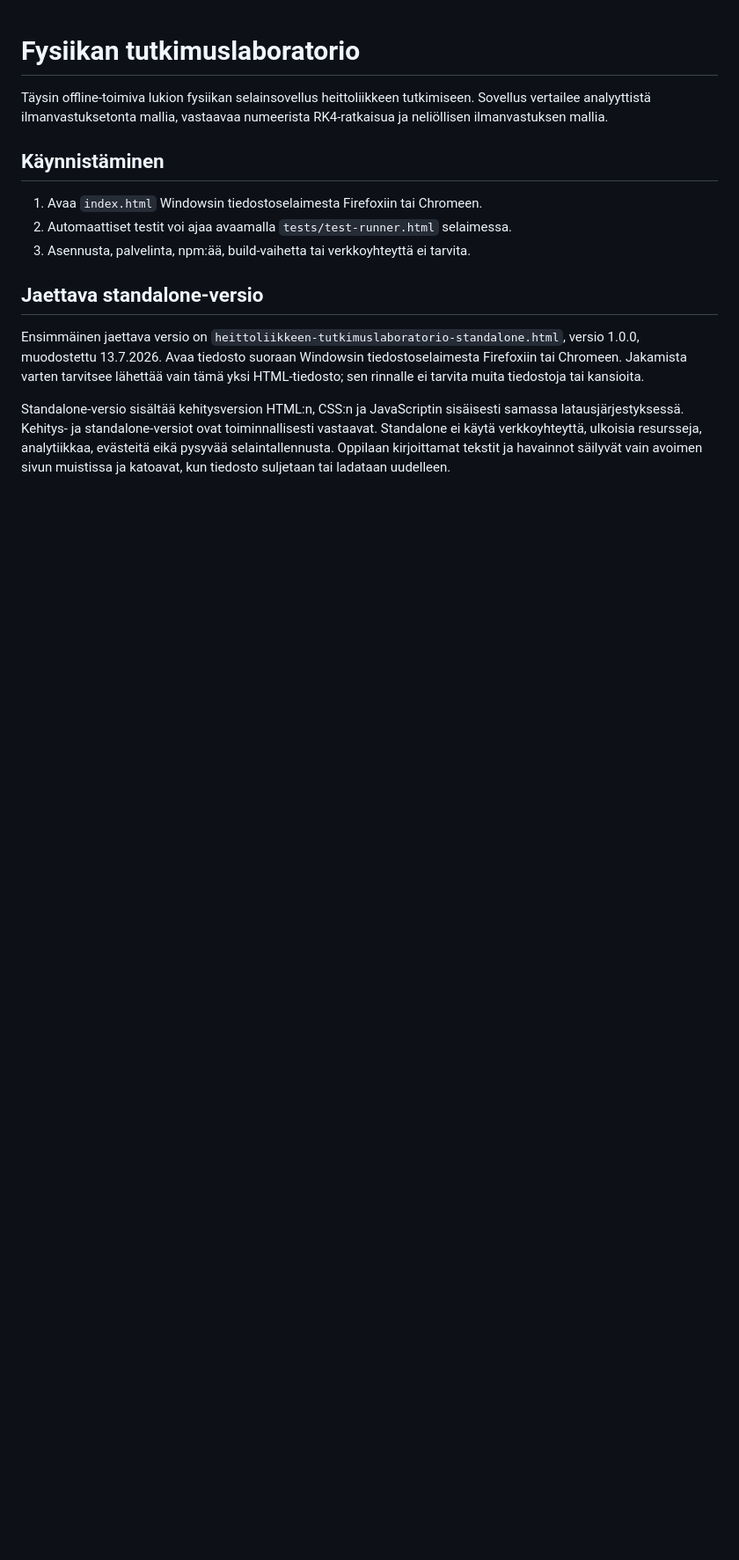
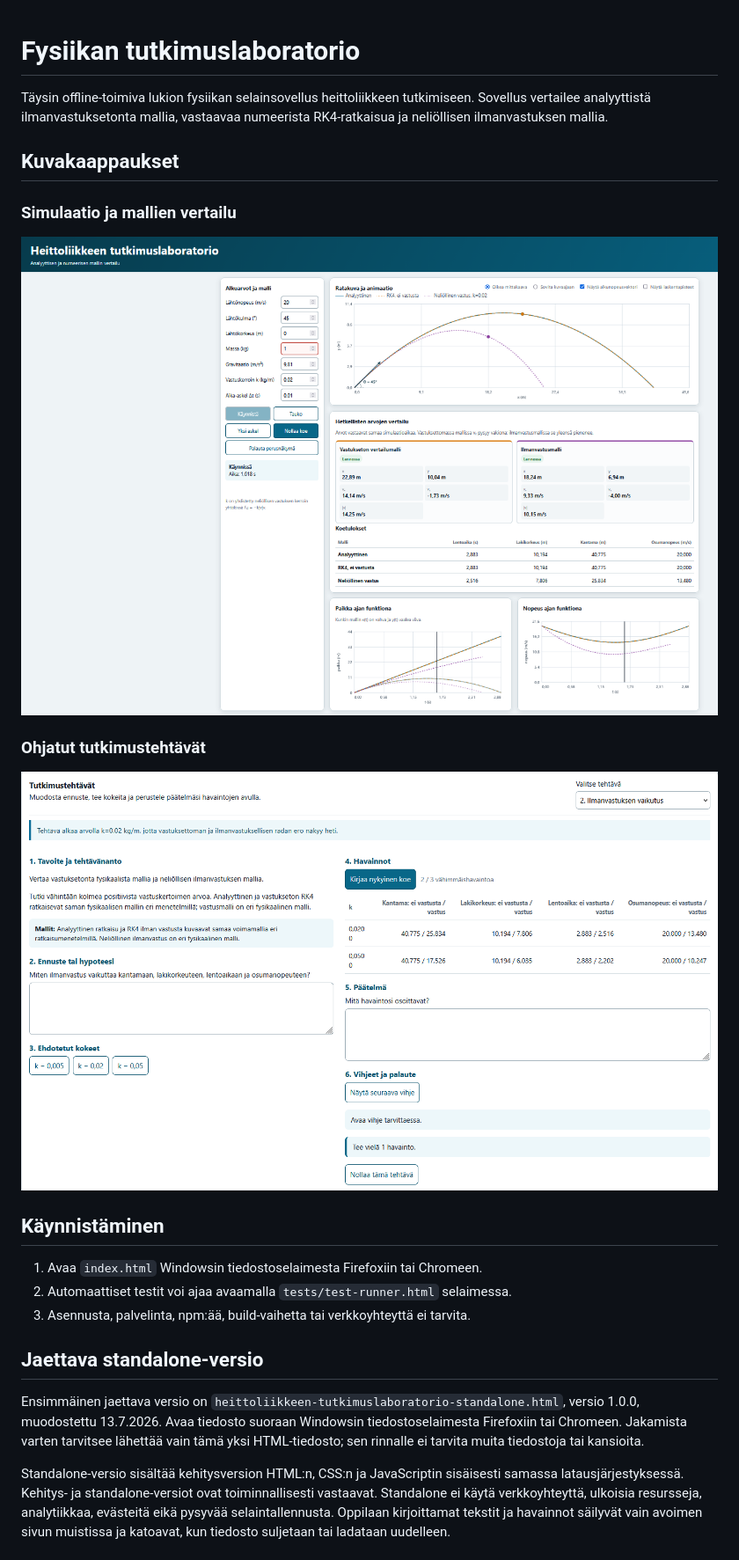
Before and after one commit to JH-ScienceWorks/heittoliikkeen-tutkimuslaboratorio, a Markdown page: README.md, the part around the change. Shown: that part at 88% size. Drawn GitHub-style; pictures changed too: docs/screenshots/laboratory-overview.png (added), docs/screenshots/research-tasks.png (added); blank space fills up the shorter version.

Commit message:
Add application screenshots
Add application screenshots

```diff
--- a/README.md
+++ b/README.md
@@ -1,6 +1,16 @@
 # Fysiikan tutkimuslaboratorio
 
 Täysin offline-toimiva lukion fysiikan selain­sovellus heittoliikkeen tutkimiseen. Sovellus vertailee analyyttistä ilmanvastuksetonta mallia, vastaavaa numeerista RK4-ratkaisua ja neliöllisen ilmanvastuksen mallia.
+
+## Kuvakaappaukset
+
+### Simulaatio ja mallien vertailu
+
+![Heittoliikkeen tutkimuslaboratorion simulaationäkymä](docs/screenshots/laboratory-overview.png)
+
+### Ohjatut tutkimustehtävät
+
+![Heittoliikkeen tutkimuslaboratorion tutkimustehtäväpaneeli](docs/screenshots/research-tasks.png)
 
 ## Käynnistäminen
 
```
